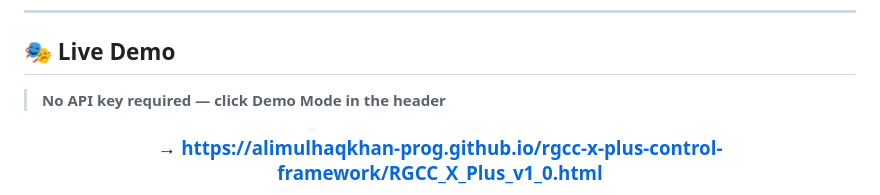
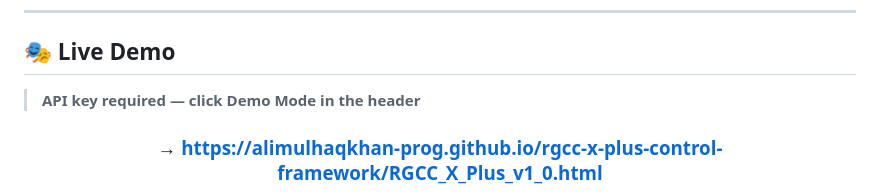
Before and after one commit to alimulhaqkhan-prog/rgcc-x-plus-control-framework, a Markdown page: README.md, the part around the change. Drawn GitHub-style.

```diff
--- a/README.md
+++ b/README.md
@@ -27,7 +27,7 @@
 
 ## 🎭 Live Demo
 
-> **No API key required — click Demo Mode in the header**
+> **API key required — click Demo Mode in the header**
 
 <div align="center">
 
```
